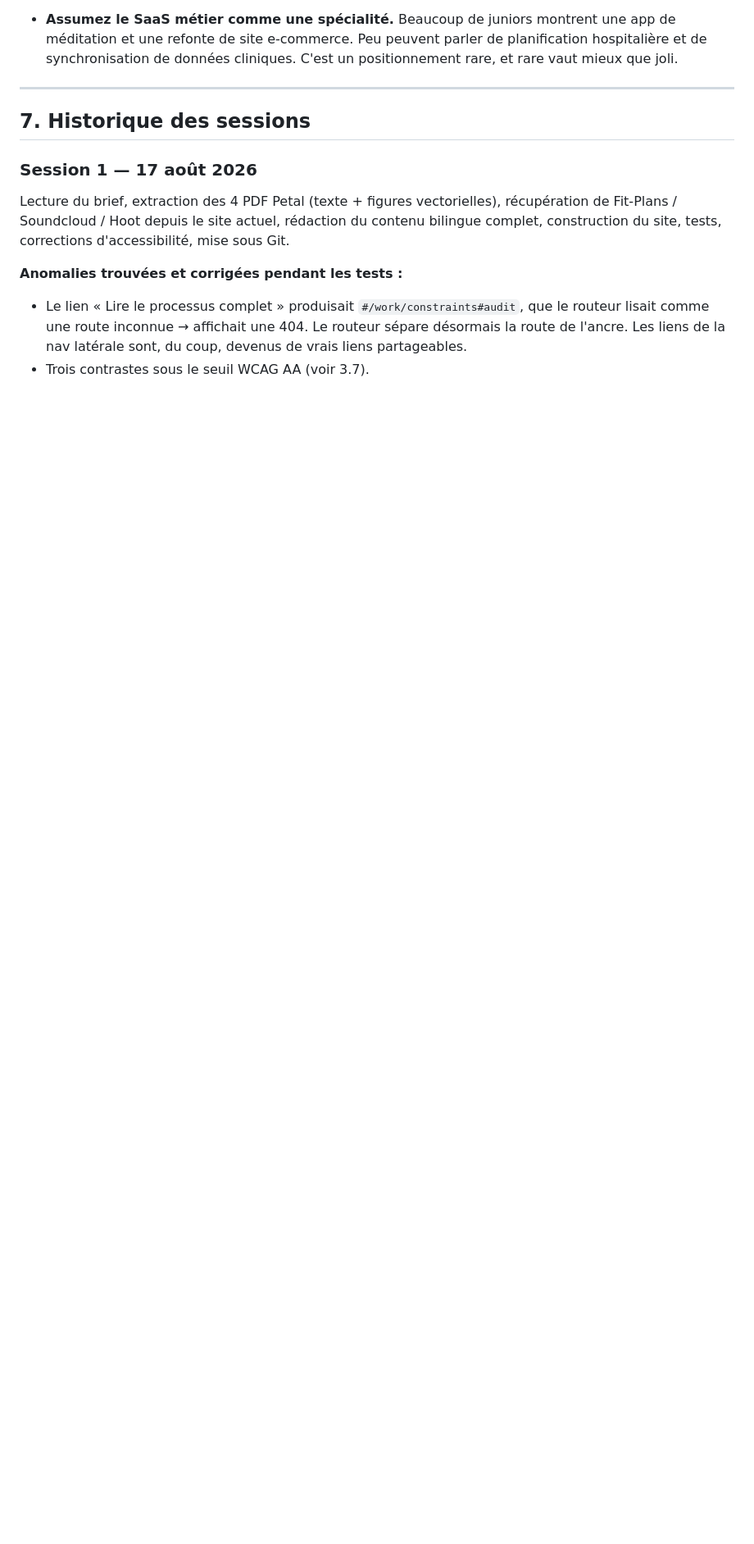
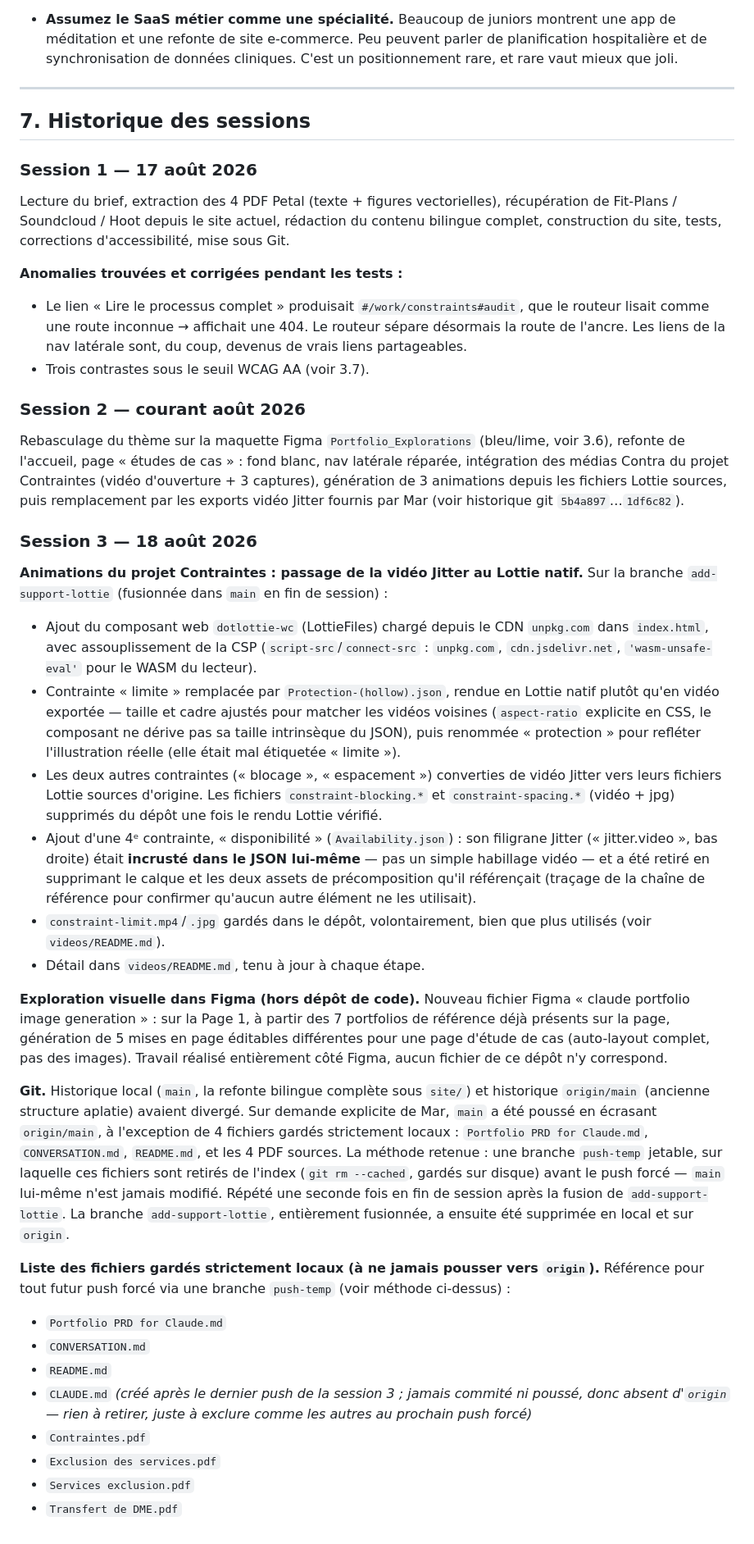
Before and after one commit to mar20sor/Portfoliotest, a Markdown page: CONVERSATION.md, the part around one of its changes. Shown at 82% size. GitHub-like rendering; blank space fills up the shorter version.

Commit message:
Ajoute CLAUDE.md, journalise la session 3 et la liste des fichiers locaux
Co-Authored-By: Claude Sonnet 5 <noreply@anthropic.com>

```diff
--- a/CONVERSATION.md
+++ b/CONVERSATION.md
@@ -331,3 +331,73 @@ mise sous Git.
   sépare désormais la route de l'ancre. Les liens de la nav latérale sont, du
   coup, devenus de vrais liens partageables.
 - Trois contrastes sous le seuil WCAG AA (voir 3.7).
+
+### Session 2 — courant août 2026
+Rebasculage du thème sur la maquette Figma `Portfolio_Explorations` (bleu/lime,
+voir 3.6), refonte de l'accueil, page « études de cas » : fond blanc, nav
+latérale réparée, intégration des médias Contra du projet Contraintes
+(vidéo d'ouverture + 3 captures), génération de 3 animations depuis les
+fichiers Lottie sources, puis remplacement par les exports vidéo Jitter
+fournis par Mar (voir historique git `5b4a897`…`1df6c82`).
+
+### Session 3 — 18 août 2026
+**Animations du projet Contraintes : passage de la vidéo Jitter au Lottie
+natif.** Sur la branche `add-support-lottie` (fusionnée dans `main` en fin de
+session) :
+
+- Ajout du composant web `dotlottie-wc` (LottieFiles) chargé depuis le CDN
+  `unpkg.com` dans `index.html`, avec assouplissement de la CSP
+  (`script-src`/`connect-src` : `unpkg.com`, `cdn.jsdelivr.net`,
+  `'wasm-unsafe-eval'` pour le WASM du lecteur).
+- Contrainte « limite » remplacée par `Protection-(hollow).json`, rendue en
+  Lottie natif plutôt qu'en vidéo exportée — taille et cadre ajustés pour
+  matcher les vidéos voisines (`aspect-ratio` explicite en CSS, le composant
+  ne dérive pas sa taille intrinsèque du JSON), puis renommée « protection »
+  pour refléter l'illustration réelle (elle était mal étiquetée « limite »).
+- Les deux autres contraintes (« blocage », « espacement ») converties de
+  vidéo Jitter vers leurs fichiers Lottie sources d'origine. Les fichiers
+  `constraint-blocking.*` et `constraint-spacing.*` (vidéo + jpg) supprimés
+  du dépôt une fois le rendu Lottie vérifié.
+- Ajout d'une 4ᵉ contrainte, « disponibilité » (`Availability.json`) : son
+  filigrane Jitter (« jitter.video », bas droite) était **incrusté dans le
+  JSON lui-même** — pas un simple habillage vidéo — et a été retiré en
+  supprimant le calque et les deux assets de précomposition qu'il référençait
+  (traçage de la chaîne de référence pour confirmer qu'aucun autre élément ne
+  les utilisait).
+- `constraint-limit.mp4`/`.jpg` gardés dans le dépôt, volontairement, bien que
+  plus utilisés (voir `videos/README.md`).
+- Détail dans `videos/README.md`, tenu à jour à chaque étape.
+
+**Exploration visuelle dans Figma (hors dépôt de code).** Nouveau fichier
+Figma « claude portfolio image generation » : sur la Page 1, à partir des
+7 portfolios de référence déjà présents sur la page, génération de 5 mises en
+page éditables différentes pour une page d'étude de cas (auto-layout complet,
+pas des images). Travail réalisé entièrement côté Figma, aucun fichier de ce
+dépôt n'y correspond.
+
+**Git.** Historique local (`main`, la refonte bilingue complète sous `site/`)
+et historique `origin/main` (ancienne structure aplatie) avaient divergé.
+Sur demande explicite de Mar, `main` a été poussé en écrasant `origin/main`,
+à l'exception de 4 fichiers gardés strictement locaux : `Portfolio PRD for
+Claude.md`, `CONVERSATION.md`, `README.md`, et les 4 PDF sources. La méthode
+retenue : une branche `push-temp` jetable, sur laquelle ces fichiers sont
+retirés de l'index (`git rm --cached`, gardés sur disque) avant le push forcé
+— `main` lui-même n'est jamais modifié. Répété une seconde fois en fin de
+session après la fusion de `add-support-lottie`. La branche
+`add-support-lottie`, entièrement fusionnée, a ensuite été supprimée en local
+et sur `origin`.
+
+**Liste des fichiers gardés strictement locaux (à ne jamais pousser vers
+`origin`).** Référence pour tout futur push forcé via une branche
+`push-temp` (voir méthode ci-dessus) :
+
+- `Portfolio PRD for Claude.md`
+- `CONVERSATION.md`
+- `README.md`
+- `CLAUDE.md` *(créé après le dernier push de la session 3 ; jamais commité
+  ni poussé, donc absent d'`origin` — rien à retirer, juste à exclure comme
+  les autres au prochain push forcé)*
+- `Contraintes.pdf`
+- `Exclusion des services.pdf`
+- `Services exclusion.pdf`
+- `Transfert de DME.pdf`
```
Also changed, not shown: other parts of CONVERSATION.md (+1 -1 lines), CLAUDE.md (added, +115 -0 lines).
